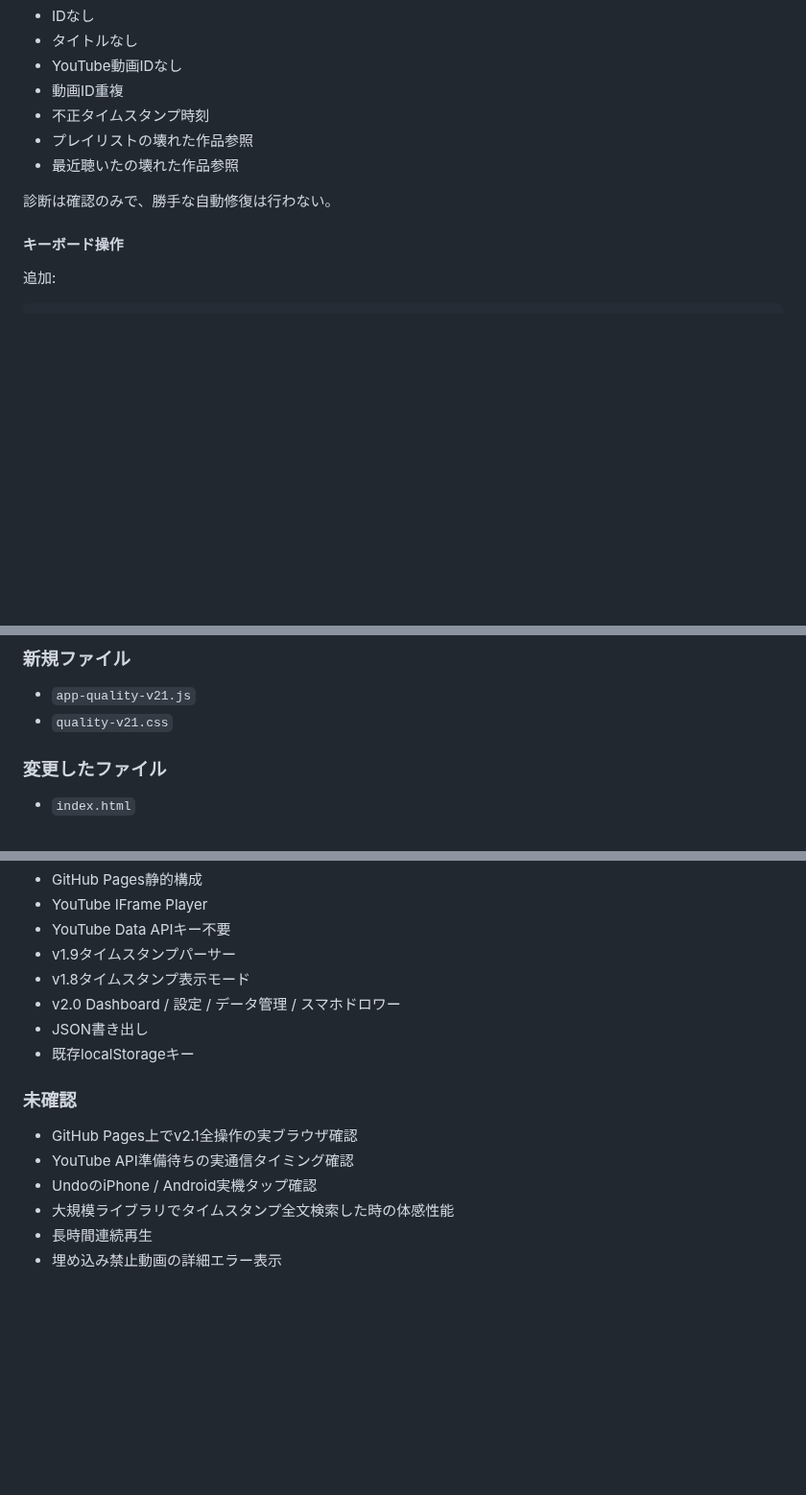
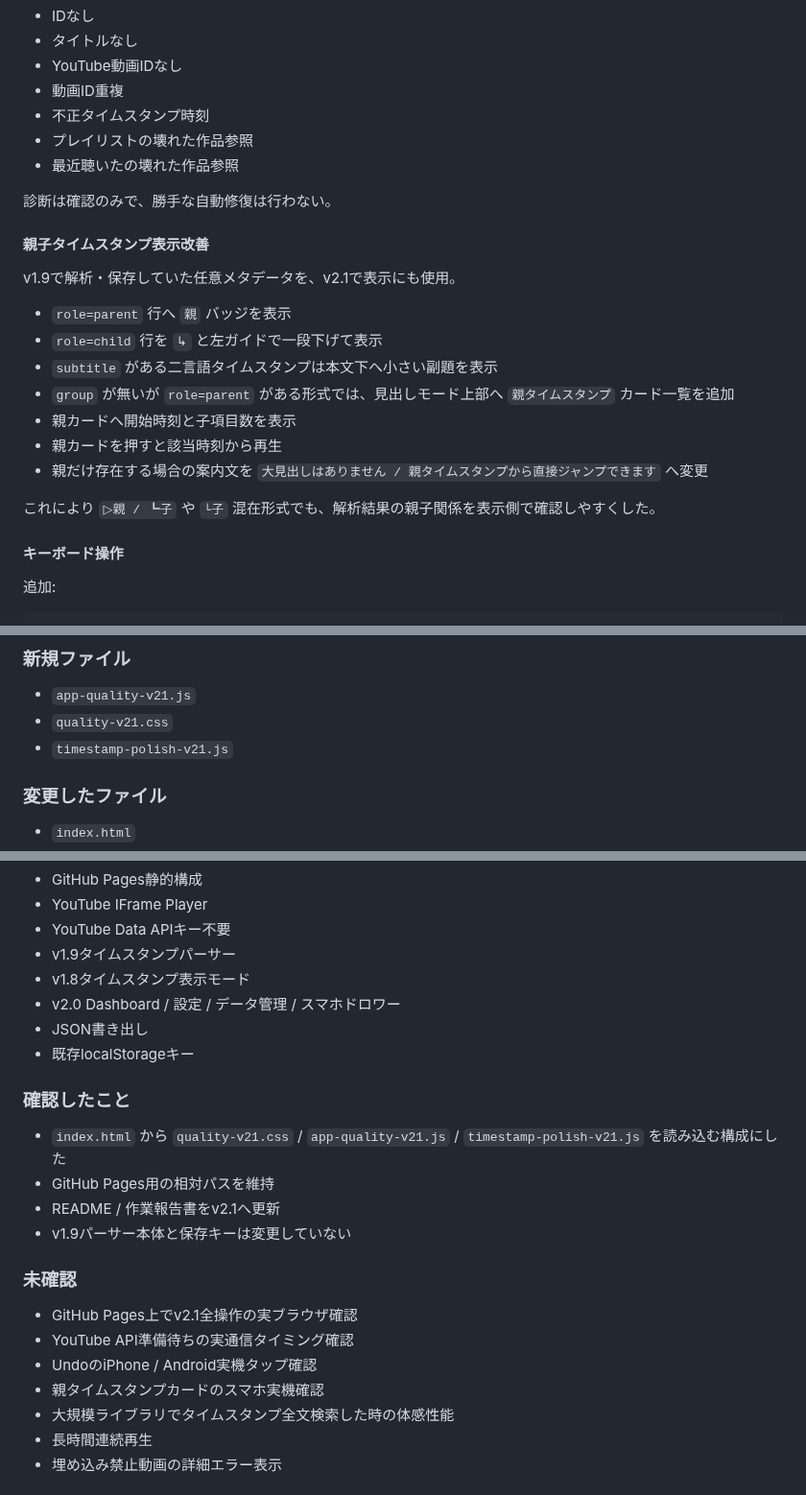
Before and after one commit to EliteMay/ar, a Markdown page: 作業報告書.md, 3 parts joined by grey strips. Shown at 96% size. Rendered like a GitHub page; blank space fills up the shorter version.

Commit message:
Record v2.1 timestamp hierarchy display polish

```diff
--- a/作業報告書.md
+++ b/作業報告書.md
@@ -70,6 +70,20 @@
 
 診断は確認のみで、勝手な自動修復は行わない。
 
+#### 親子タイムスタンプ表示改善
+
+v1.9で解析・保存していた任意メタデータを、v2.1で表示にも使用。
+
+- `role=parent` 行へ `親` バッジを表示
+- `role=child` 行を `↳` と左ガイドで一段下げて表示
+- `subtitle` がある二言語タイムスタンプは本文下へ小さい副題を表示
+- `group` が無いが `role=parent` がある形式では、見出しモード上部へ `親タイムスタンプ` カード一覧を追加
+- 親カードへ開始時刻と子項目数を表示
+- 親カードを押すと該当時刻から再生
+- 親だけ存在する場合の案内文を `大見出しはありません / 親タイムスタンプから直接ジャンプできます` へ変更
+
+これにより `▷親 / ┗子` や `└子` 混在形式でも、解析結果の親子関係を表示側で確認しやすくした。
+
 #### キーボード操作
 
 追加:
@@ -101,6 +115,7 @@ Esc         スマホサイドバーを閉じる
 
 - `app-quality-v21.js`
 - `quality-v21.css`
+- `timestamp-polish-v21.js`
 
 ### 変更したファイル
 
@@ -133,11 +148,19 @@ v2.1は既存保存形式を変更せず、既存機能の外側に品質レイ
 - JSON書き出し
 - 既存localStorageキー
 
+### 確認したこと
+
+- `index.html` から `quality-v21.css` / `app-quality-v21.js` / `timestamp-polish-v21.js` を読み込む構成にした
+- GitHub Pages用の相対パスを維持
+- README / 作業報告書をv2.1へ更新
+- v1.9パーサー本体と保存キーは変更していない
+
 ### 未確認
 
 - GitHub Pages上でv2.1全操作の実ブラウザ確認
 - YouTube API準備待ちの実通信タイミング確認
 - UndoのiPhone / Android実機タップ確認
+- 親タイムスタンプカードのスマホ実機確認
 - 大規模ライブラリでタイムスタンプ全文検索した時の体感性能
 - 長時間連続再生
 - 埋め込み禁止動画の詳細エラー表示
```
